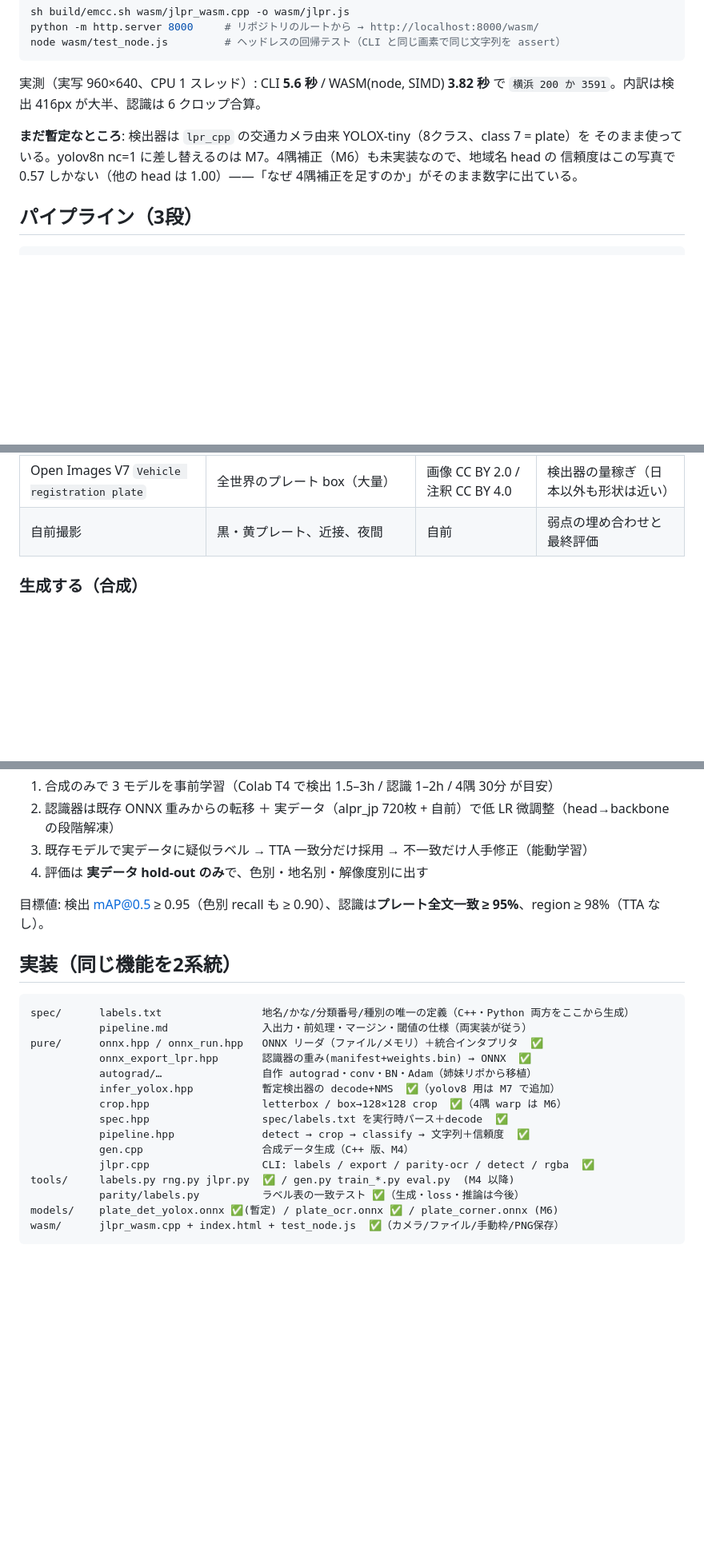
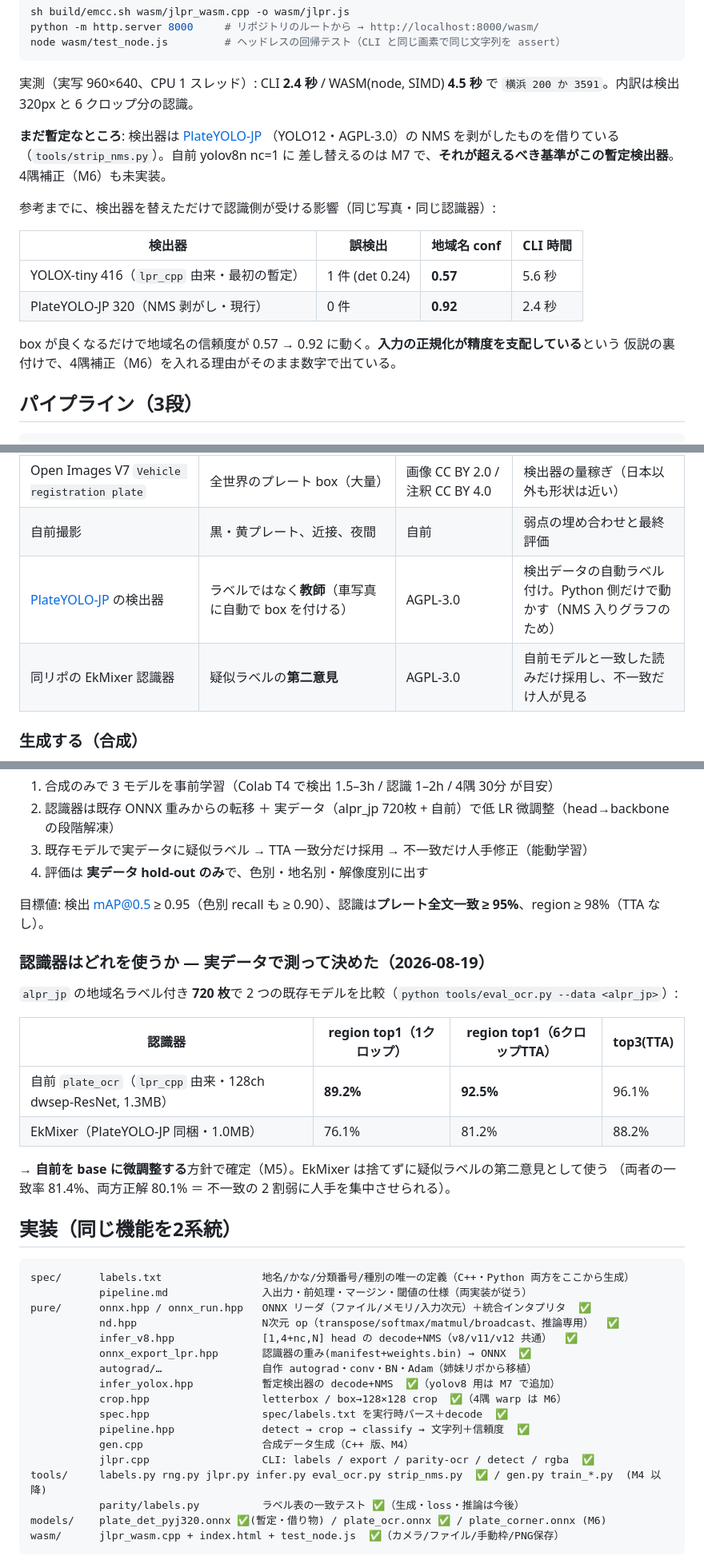
Before and after one commit to yomei-o/yolo_lpr_cpp, a Markdown page: README.md, 3 parts joined by grey strips. Shown at 80% size. GitHub-like rendering; blank space fills up the shorter version.

Commit message:
docs: 実データ評価と検出器差し替えの結果を README/RESUME に反映
Co-Authored-By: Claude Opus 5 (1M context) <noreply@anthropic.com>

````diff
--- a/README.md
+++ b/README.md
@@ -42,12 +42,22 @@ python -m http.server 8000     # リポジトリのルートから → http://lo
 node wasm/test_node.js         # ヘッドレスの回帰テスト（CLI と同じ画素で同じ文字列を assert）
 ```
 
-実測（実写 960×640、CPU 1 スレッド）: CLI **5.6 秒** / WASM(node, SIMD) **3.82 秒** で
-`横浜 200 か 3591`。内訳は検出 416px が大半、認識は 6 クロップ合算。
+実測（実写 960×640、CPU 1 スレッド）: CLI **2.4 秒** / WASM(node, SIMD) **4.5 秒** で
+`横浜 200 か 3591`。内訳は検出 320px と 6 クロップ分の認識。
 
-**まだ暫定なところ**: 検出器は `lpr_cpp` の交通カメラ由来 YOLOX-tiny（8クラス、class 7 = plate）を
-そのまま使っている。yolov8n nc=1 に差し替えるのは M7。4隅補正（M6）も未実装なので、地域名 head の
-信頼度はこの写真で 0.57 しかない（他の head は 1.00）——「なぜ 4隅補正を足すのか」がそのまま数字に出ている。
+**まだ暫定なところ**: 検出器は [PlateYOLO-JP](https://github.com/Kazuhito00/PlateYOLO-JP-Prototype)
+（YOLO12・AGPL-3.0）の NMS を剥がしたものを借りている（`tools/strip_nms.py`）。自前 yolov8n nc=1 に
+差し替えるのは M7 で、**それが超えるべき基準がこの暫定検出器**。4隅補正（M6）も未実装。
+
+参考までに、検出器を替えただけで認識側が受ける影響（同じ写真・同じ認識器）:
+
+| 検出器 | 誤検出 | 地域名 conf | CLI 時間 |
+|---|---|---|---|
+| YOLOX-tiny 416（`lpr_cpp` 由来・最初の暫定） | 1 件 (det 0.24) | **0.57** | 5.6 秒 |
+| PlateYOLO-JP 320（NMS 剥がし・現行） | 0 件 | **0.92** | 2.4 秒 |
+
+box が良くなるだけで地域名の信頼度が 0.57 → 0.92 に動く。**入力の正規化が精度を支配している**という
+仮説の裏付けで、4隅補正（M6）を入れる理由がそのまま数字で出ている。
 
 ## パイプライン（3段）
 
@@ -138,6 +148,8 @@ head 追加は分岐の GAP 出力に Dense を足すだけなので、既存 ba
 | [Number Plate in Japan (Roboflow, 2,196枚)](https://universe.roboflow.com/moriken/number-plate-in-japan), [license-plate-japan](https://universe.roboflow.com/new-workspace-vijtn/license-plate-japan) | 日本車の全景＋プレート box | **要確認**（RESUME の未確認事項） | 検出器の学習・評価 |
 | Open Images V7 `Vehicle registration plate` | 全世界のプレート box（大量） | 画像 CC BY 2.0 / 注釈 CC BY 4.0 | 検出器の量稼ぎ（日本以外も形状は近い） |
 | 自前撮影 | 黒・黄プレート、近接、夜間 | 自前 | 弱点の埋め合わせと最終評価 |
+| [PlateYOLO-JP](https://github.com/Kazuhito00/PlateYOLO-JP-Prototype) の検出器 | ラベルではなく**教師**（車写真に自動で box を付ける） | AGPL-3.0 | 検出データの自動ラベル付け。Python 側だけで動かす（NMS 入りグラフのため） |
+| 同リポの EkMixer 認識器 | 疑似ラベルの**第二意見** | AGPL-3.0 | 自前モデルと一致した読みだけ採用し、不一致だけ人が見る |
 
 ### 生成する（合成）
 生成器は Python と C++ の両方に置く（`tools/gen.py` / `pure/gen.cpp`）。プレート**画像そのもの**と**車体に貼った全景**の両方を出す。
@@ -156,12 +168,25 @@ head 追加は分岐の GAP 出力に Dense を足すだけなので、既存 ba
 
 目標値: 検出 mAP@0.5 ≥ 0.95（色別 recall も ≥ 0.90）、認識は**プレート全文一致 ≥ 95%**、region ≥ 98%（TTA なし）。
 
+### 認識器はどれを使うか — 実データで測って決めた（2026-08-19）
+`alpr_jp` の地域名ラベル付き **720 枚**で 2 つの既存モデルを比較（`python tools/eval_ocr.py --data <alpr_jp>`）:
+
+| 認識器 | region top1（1クロップ） | region top1（6クロップTTA） | top3(TTA) |
+|---|---|---|---|
+| 自前 `plate_ocr`（`lpr_cpp` 由来・128ch dwsep-ResNet, 1.3MB） | **89.2%** | **92.5%** | 96.1% |
+| EkMixer（PlateYOLO-JP 同梱・1.0MB） | 76.1% | 81.2% | 88.2% |
+
+→ **自前を base に微調整する**方針で確定（M5）。EkMixer は捨てずに疑似ラベルの第二意見として使う
+（両者の一致率 81.4%、両方正解 80.1% ＝ 不一致の 2 割弱に人手を集中させられる）。
+
 ## 実装（同じ機能を2系統）
 
 ```
 spec/      labels.txt                地名/かな/分類番号/種別の唯一の定義（C++・Python 両方をここから生成）
            pipeline.md               入出力・前処理・マージン・閾値の仕様（両実装が従う）
-pure/      onnx.hpp / onnx_run.hpp   ONNX リーダ（ファイル/メモリ）＋統合インタプリタ  ✅
+pure/      onnx.hpp / onnx_run.hpp   ONNX リーダ（ファイル/メモリ/入力次元）＋統合インタプリタ  ✅
+           nd.hpp                    N次元 op（transpose/softmax/matmul/broadcast、推論専用）  ✅
+           infer_v8.hpp              [1,4+nc,N] head の decode+NMS（v8/v11/v12 共通）  ✅
            onnx_export_lpr.hpp       認識器の重み(manifest+weights.bin) → ONNX  ✅
            autograd/…                自作 autograd・conv・BN・Adam（姉妹リポから移植）
            infer_yolox.hpp           暫定検出器の decode+NMS  ✅（yolov8 用は M7 で追加）
@@ -170,9 +195,9 @@ pure/      onnx.hpp / onnx_run.hpp   ONNX リーダ（ファイル/メモリ）
            pipeline.hpp              detect → crop → classify → 文字列＋信頼度  ✅
            gen.cpp                   合成データ生成（C++ 版、M4）
            jlpr.cpp                  CLI: labels / export / parity-ocr / detect / rgba  ✅
-tools/     labels.py rng.py jlpr.py  ✅ / gen.py train_*.py eval.py  (M4 以降)
+tools/     labels.py rng.py jlpr.py infer.py eval_ocr.py strip_nms.py  ✅ / gen.py train_*.py  (M4 以降)
            parity/labels.py          ラベル表の一致テスト ✅（生成・loss・推論は今後）
-models/    plate_det_yolox.onnx ✅(暫定) / plate_ocr.onnx ✅ / plate_corner.onnx (M6)
+models/    plate_det_pyj320.onnx ✅(暫定・借り物) / plate_ocr.onnx ✅ / plate_corner.onnx (M6)
 wasm/      jlpr_wasm.cpp + index.html + test_node.js  ✅（カメラ/ファイル/手動枠/PNG保存）
 ```
 - C++ ビルドは単一 TU、`cl /std:c++20 /O2` ／ `g++ -std=c++20 -O2` ／ `emcc -msimd128`。`-DUSE_EIGEN` で CPU 高速化、`-DUSE_CUDA` で GPU
````
Also changed, not shown: other parts of README.md (+2 -0 lines), RESUME.md (+34 -16 lines).
